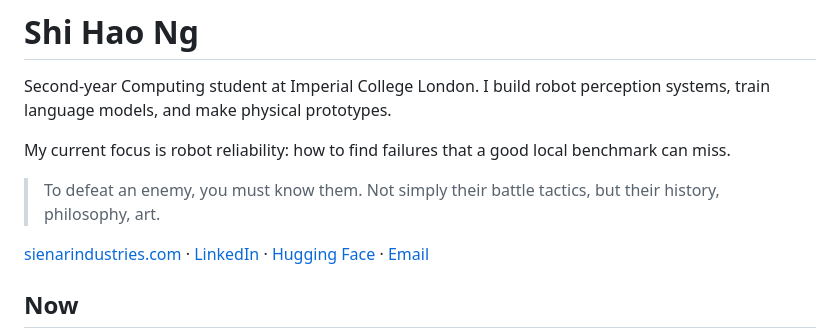
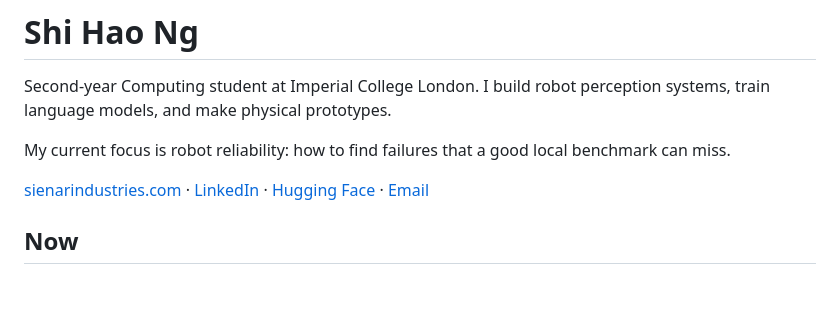
Before and after one commit to Ice-Citron/Ice-Citron, a Markdown page: README.md, the part around the change. GitHub-like rendering; blank space fills up the shorter version.

```diff
--- a/README.md
+++ b/README.md
@@ -3,8 +3,6 @@
 Second-year Computing student at Imperial College London. I build robot perception systems, train language models, and make physical prototypes.
 
 My current focus is robot reliability: how to find failures that a good local benchmark can miss.
-
-> To defeat an enemy, you must know them. Not simply their battle tactics, but their history, philosophy, art.
 
 [sienarindustries.com](https://sienarindustries.com) · [LinkedIn](https://www.linkedin.com/in/shi-hao-ng/) · [Hugging Face](https://huggingface.co/shng2025) · [Email](mailto:shi-hao.ng25@imperial.ac.uk)
 
```
